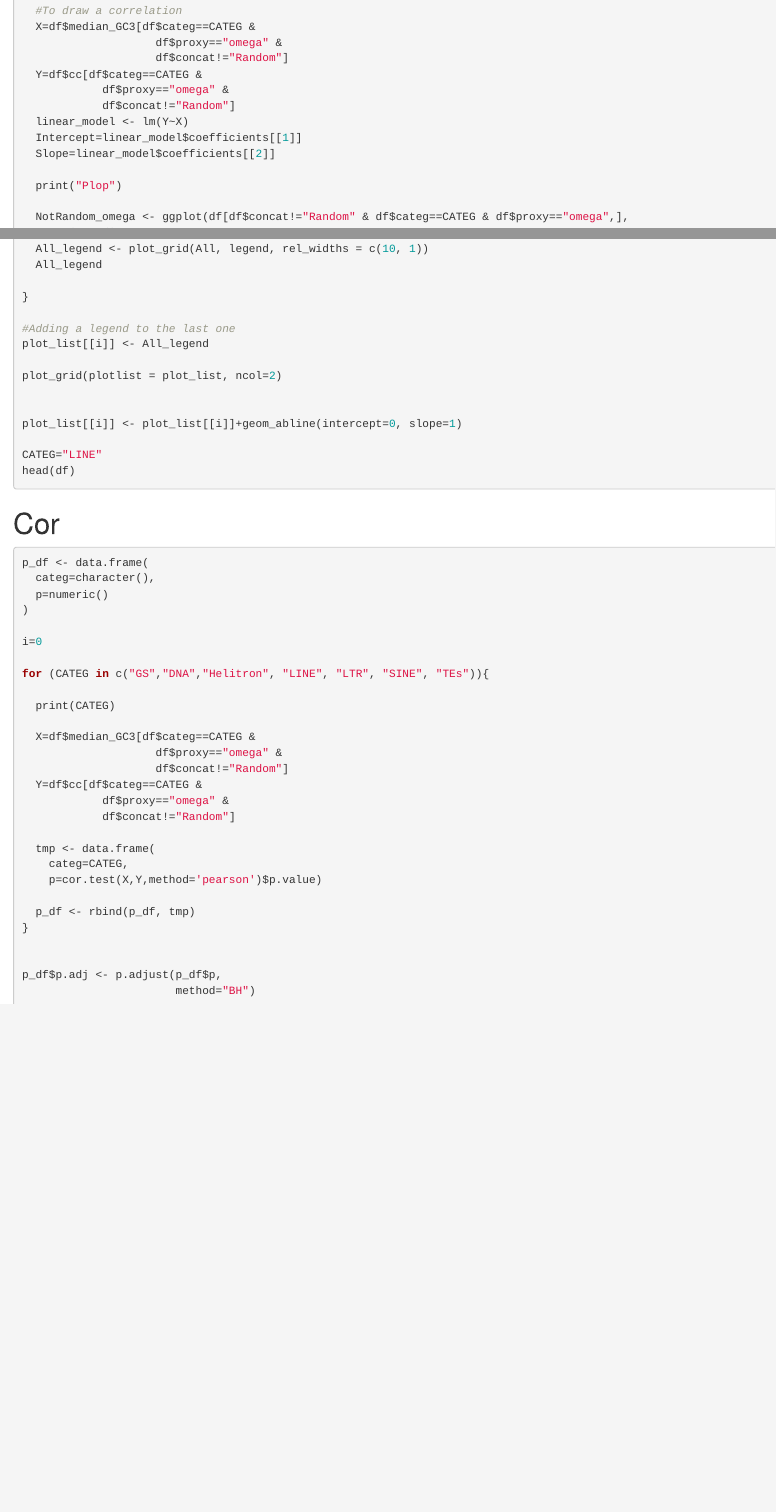
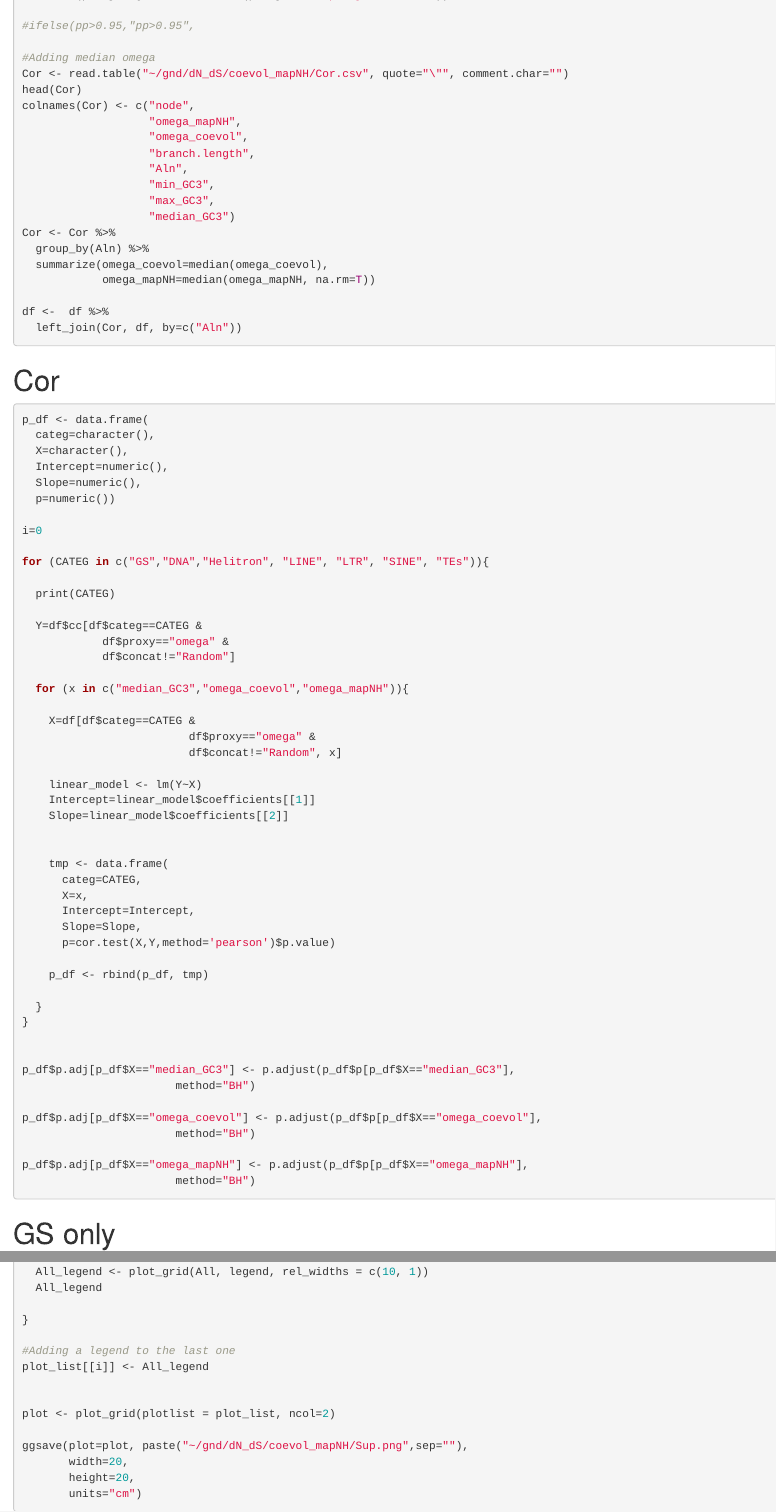
Before and after one commit to vpymerel/GND, an R Markdown document (dN_dS/coevol_mapNH/Cor_Plot.Rmd): the page in a window 1100 px wide, from 2320 px down before the commit and from 460 px down after it, and a second part further down, joined at a grey line. Rendered offline with R 4.5, knitr and Pandoc, with nearby package versions.

Commit message:
Global update

````diff
--- a/dN_dS/coevol_mapNH/Cor_Plot.Rmd
+++ b/dN_dS/coevol_mapNH/Cor_Plot.Rmd
@@ -26,6 +26,87 @@ df <- df %>%
 
 #ifelse(pp>0.95,"pp>0.95",
 
+#Adding median omega
+Cor <- read.table("~/gnd/dN_dS/coevol_mapNH/Cor.csv", quote="\"", comment.char="")
+head(Cor)
+colnames(Cor) <- c("node",
+                   "omega_mapNH",
+                   "omega_coevol",
+                   "branch.length",
+                   "Aln",
+                   "min_GC3",
+                   "max_GC3",
+                   "median_GC3")
+Cor <- Cor %>%
+  group_by(Aln) %>%
+  summarize(omega_coevol=median(omega_coevol),
+            omega_mapNH=median(omega_mapNH, na.rm=T))
+
+df <-  df %>%
+  left_join(Cor, df, by=c("Aln"))
+```
+
+# Cor
+
+```{r, eval=F}
+
+p_df <- data.frame(
+  categ=character(),
+  X=character(),
+  Intercept=numeric(),
+  Slope=numeric(),
+  p=numeric())
+
+i=0
+
+for (CATEG in c("GS","DNA","Helitron", "LINE", "LTR", "SINE", "TEs")){
+
+  print(CATEG)
+
+  Y=df$cc[df$categ==CATEG &
+            df$proxy=="omega" &
+            df$concat!="Random"]
+
+  for (x in c("median_GC3","omega_coevol","omega_mapNH")){
+
+    X=df[df$categ==CATEG &
+                         df$proxy=="omega" &
+                         df$concat!="Random", x]
+
+    linear_model <- lm(Y~X)
+    Intercept=linear_model$coefficients[[1]]
+    Slope=linear_model$coefficients[[2]]
+
+
+    tmp <- data.frame(
+      categ=CATEG,
+      X=x,
+      Intercept=Intercept,
+      Slope=Slope,
+      p=cor.test(X,Y,method='pearson')$p.value)
+
+    p_df <- rbind(p_df, tmp)
+
+  }
+}
+
+
+p_df$p.adj[p_df$X=="median_GC3"] <- p.adjust(p_df$p[p_df$X=="median_GC3"],
+                       method="BH")
+
+p_df$p.adj[p_df$X=="omega_coevol"] <- p.adjust(p_df$p[p_df$X=="omega_coevol"],
+                       method="BH")
+
+p_df$p.adj[p_df$X=="omega_mapNH"] <- p.adjust(p_df$p[p_df$X=="omega_mapNH"],
+                       method="BH")
+
+```
+
+# GS only
+
+```{r, eval=F}
+
+
 CATEG="GS"
 
 MIN=min(df$cc[df$categ==CATEG & df$proxy=="omega"])
@@ -127,13 +227,3 @@ for (CATEG in c("DNA","Helitron", "LINE", "LTR", "SINE", "TEs")){
   MIN_X=MIN-RANGE/100
   MAX_X=MAX+RANGE/100
 
-  #To draw a correlation
-  X=df$median_GC3[df$categ==CATEG &
-                    df$proxy=="omega" &
-                    df$concat!="Random"]
-  Y=df$cc[df$categ==CATEG &
-            df$proxy=="omega" &
-            df$concat!="Random"]
-  linear_model <- lm(Y~X)
-  Intercept=linear_model$coefficients[[1]]
-  Slope=linear_model$coefficients[[2]]
@@ -212,46 +316,13 @@ for (CATEG in c("DNA","Helitron", "LINE", "LTR", "SINE", "TEs")){
 #Adding a legend to the last one
 plot_list[[i]] <- All_legend
 
-plot_grid(plotlist = plot_list, ncol=2)
+
+plot <- plot_grid(plotlist = plot_list, ncol=2)
+
+ggsave(plot=plot, paste("~/gnd/dN_dS/coevol_mapNH/Sup.png",sep=""),
+       width=20,
+       height=20,
+       units="cm")
 
 
-plot_list[[i]] <- plot_list[[i]]+geom_abline(intercept=0, slope=1)
-
-CATEG="LINE"
-head(df)
-
 ```
-
-# Cor
-
-```{r, eval=F}
-
-p_df <- data.frame(
-  categ=character(),
-  p=numeric()
-)
-
-i=0
-
-for (CATEG in c("GS","DNA","Helitron", "LINE", "LTR", "SINE", "TEs")){
-
-  print(CATEG)
-
-  X=df$median_GC3[df$categ==CATEG &
-                    df$proxy=="omega" &
-                    df$concat!="Random"]
-  Y=df$cc[df$categ==CATEG &
-            df$proxy=="omega" &
-            df$concat!="Random"]
-
-  tmp <- data.frame(
-    categ=CATEG,
-    p=cor.test(X,Y,method='pearson')$p.value)
-
-  p_df <- rbind(p_df, tmp)
-}
-
-
-p_df$p.adj <- p.adjust(p_df$p,
-                       method="BH")
-```
````
Also changed, not shown: dN_dS/coevol_mapNH/Cor.Rmd (+12 -0 lines), dN_dS/coevol_mapNH/Figure_2.png, dN_dS/coevol_mapNH/Sup.png (added), dN_dS/coevol_mapNH/Cor_Plot.Rmd (39 more changed lines), 2 other files.
